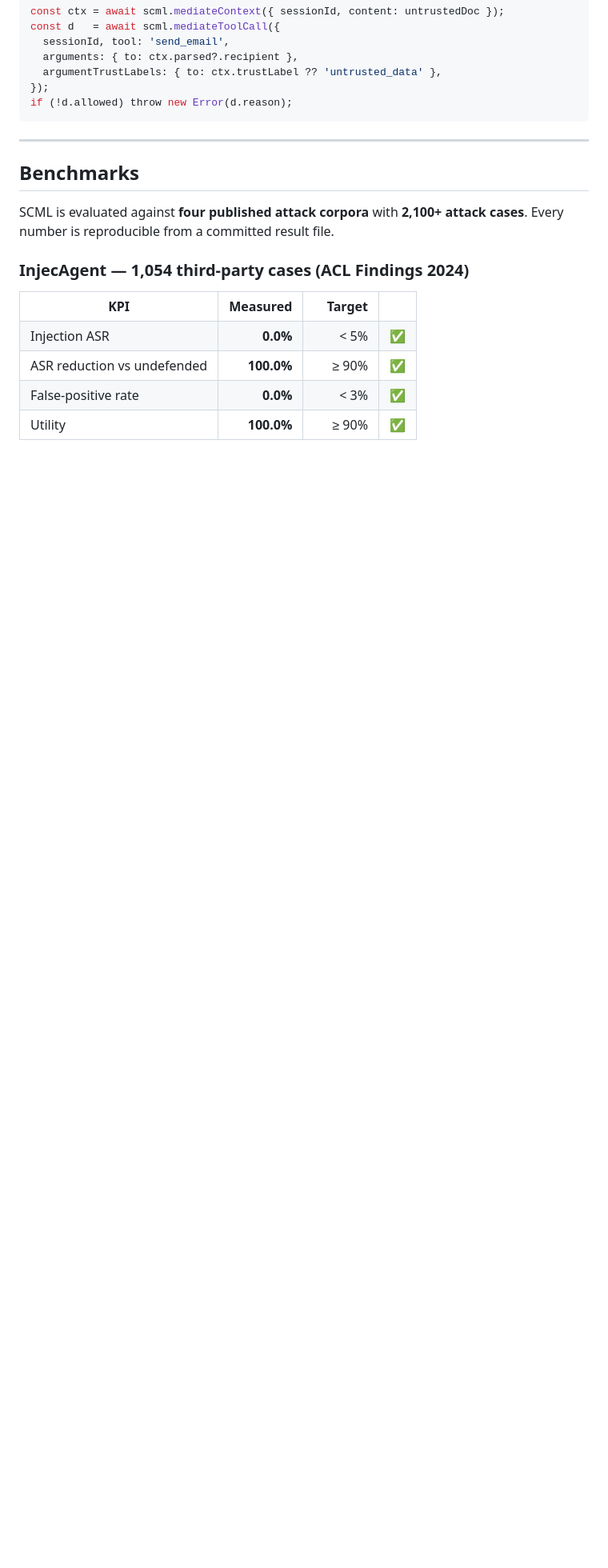
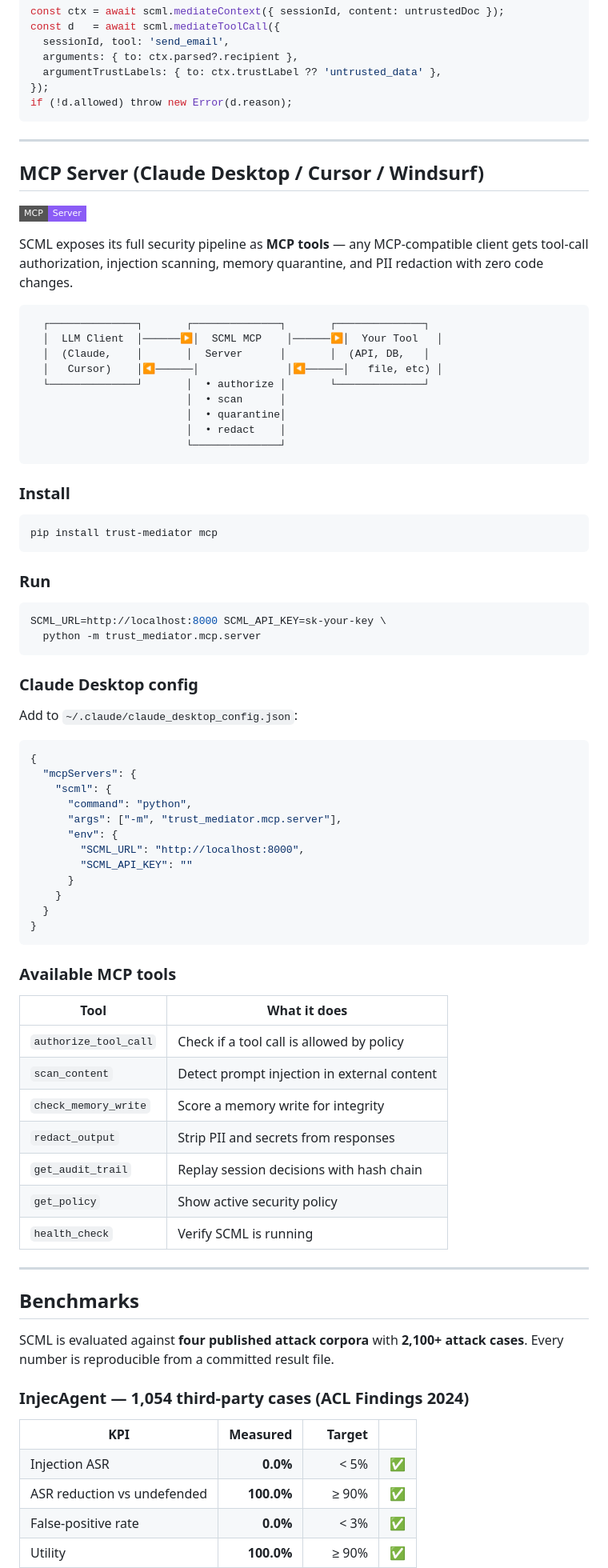
Before and after one commit to ravindu57/SCML, a Markdown page: README.md, the part around the change. Shown at 80% size. Drawn GitHub-style; badges without logos; blank space fills up the shorter version.

Commit message:
Add MCP server section to README for marketplace listings
Shows SCML as an MCP server with install instructions, Claude Desktop
config, and all 7 available tools. Prepares for free listing on MCP Hub,
Smithery, Glama, and PulseMCP.

````diff
--- a/README.md
+++ b/README.md
@@ -111,6 +111,70 @@ const d   = await scml.mediateToolCall({
 });
 if (!d.allowed) throw new Error(d.reason);
 ```
+
+---
+
+## MCP Server (Claude Desktop / Cursor / Windsurf)
+
+![MCP Server](https://img.shields.io/badge/MCP-Server-8B5CF6?style=flat-square&logo=modelcontextprotocol&logoColor=white)
+
+SCML exposes its full security pipeline as **MCP tools** — any MCP-compatible client gets tool-call authorization, injection scanning, memory quarantine, and PII redaction with zero code changes.
+
+```
+  ┌──────────────┐       ┌──────────────┐       ┌──────────────┐
+  │  LLM Client  │──────▶│  SCML MCP    │──────▶│  Your Tool   │
+  │  (Claude,    │       │  Server      │       │  (API, DB,   │
+  │   Cursor)    │◀──────│              │◀──────│   file, etc) │
+  └──────────────┘       │  • authorize │       └──────────────┘
+                         │  • scan      │
+                         │  • quarantine│
+                         │  • redact    │
+                         └──────────────┘
+```
+
+### Install
+
+```bash
+pip install trust-mediator mcp
+```
+
+### Run
+
+```bash
+SCML_URL=http://localhost:8000 SCML_API_KEY=sk-your-key \
+  python -m trust_mediator.mcp.server
+```
+
+### Claude Desktop config
+
+Add to `~/.claude/claude_desktop_config.json`:
+
+```json
+{
+  "mcpServers": {
+    "scml": {
+      "command": "python",
+      "args": ["-m", "trust_mediator.mcp.server"],
+      "env": {
+        "SCML_URL": "http://localhost:8000",
+        "SCML_API_KEY": ""
+      }
+    }
+  }
+}
+```
+
+### Available MCP tools
+
+| Tool | What it does |
+|---|---|
+| `authorize_tool_call` | Check if a tool call is allowed by policy |
+| `scan_content` | Detect prompt injection in external content |
+| `check_memory_write` | Score a memory write for integrity |
+| `redact_output` | Strip PII and secrets from responses |
+| `get_audit_trail` | Replay session decisions with hash chain |
+| `get_policy` | Show active security policy |
+| `health_check` | Verify SCML is running |
 
 ---
 
````
